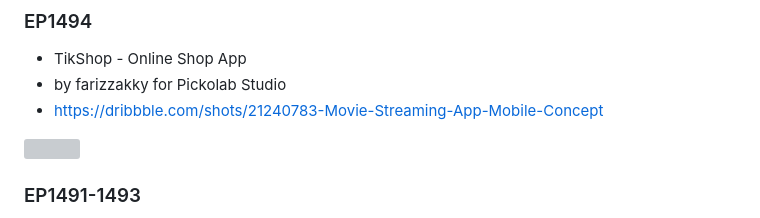
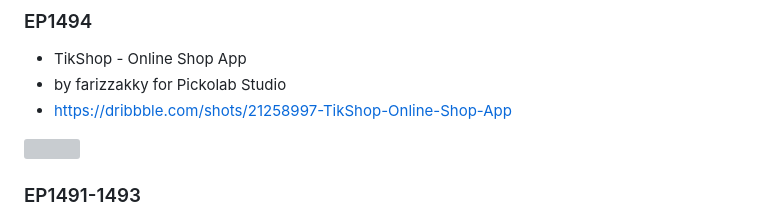
Before and after one commit to JAICHANGPARK/flutter_notebook_chapter_29, a Markdown page: README.md, the part around one of its changes. GitHub-like rendering; grey boxes are pictures that could not be loaded.

```diff
--- a/README.md
+++ b/README.md
@@ -4,5 +4,5 @@
 
 - TikShop - Online Shop App
 - by farizzakky for Pickolab Studio
-- https://dribbble.com/shots/21240783-Movie-Streaming-App-Mobile-Concept
+- https://dribbble.com/shots/21258997-TikShop-Online-Shop-App
 
```
Also changed, not shown: other parts of README.md (+1 -2 lines).
